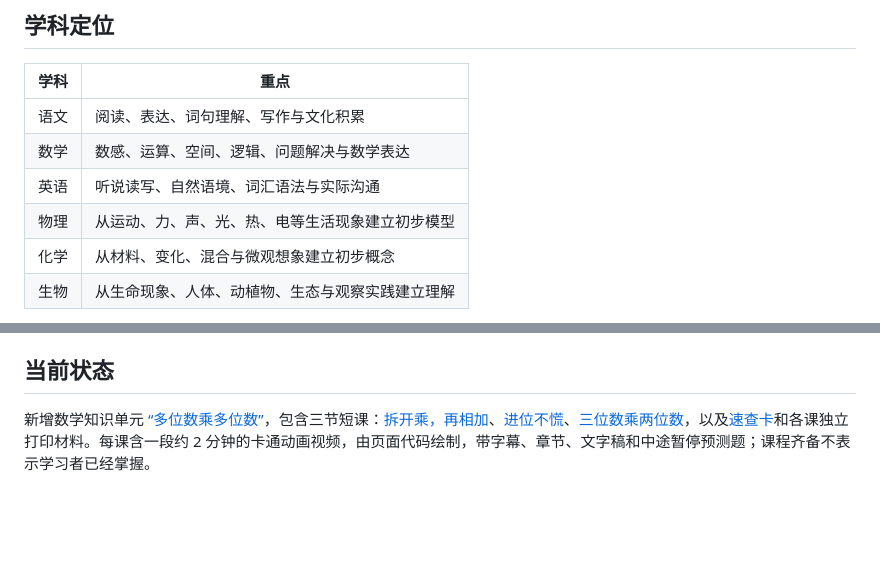
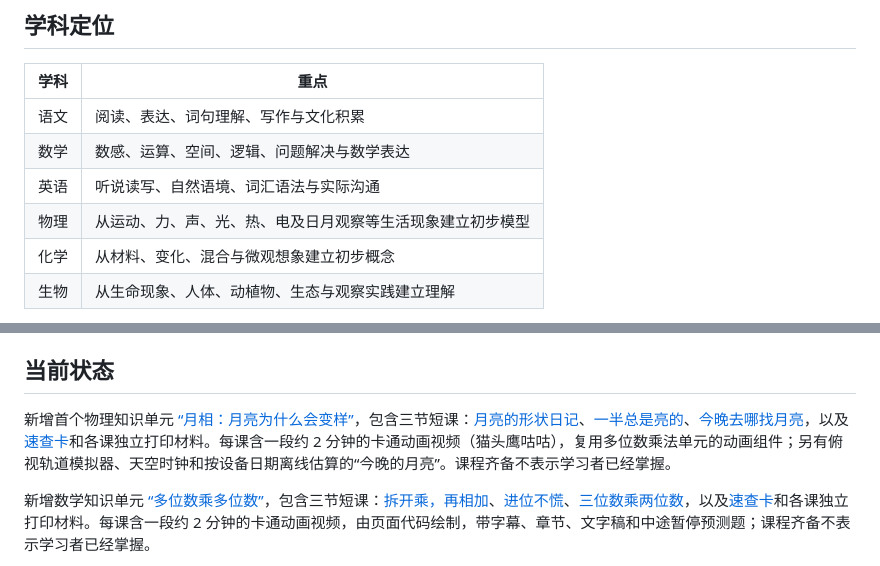
Before and after one commit to lovvvve/knowtrail, a Markdown page: README.md, 2 parts joined by grey strips. Rendered like a GitHub page; blank space fills up the shorter version.

Commit message:
📝 docs: README 记录月相单元并补充物理学科定位
- 当前状态新增首个物理单元“月相”
- 学科定位的物理一行补上日月观察

```diff
--- a/README.md
+++ b/README.md
@@ -56,7 +56,7 @@
 | 语文 | 阅读、表达、词句理解、写作与文化积累 |
 | 数学 | 数感、运算、空间、逻辑、问题解决与数学表达 |
 | 英语 | 听说读写、自然语境、词汇语法与实际沟通 |
-| 物理 | 从运动、力、声、光、热、电等生活现象建立初步模型 |
+| 物理 | 从运动、力、声、光、热、电及日月观察等生活现象建立初步模型 |
 | 化学 | 从材料、变化、混合与微观想象建立初步概念 |
 | 生物 | 从生命现象、人体、动植物、生态与观察实践建立理解 |
 
@@ -124,6 +124,8 @@ skills-lock.json           # 第三方 Skills 的来源与内容锁定
 
 ## 当前状态
 
+新增首个物理知识单元 [“月相：月亮为什么会变样”](./content/physics/moon-phases/unit.md)，包含三节短课：[月亮的形状日记](./content/physics/moon-phases/lessons/0001-moon-shape-diary.html)、[一半总是亮的](./content/physics/moon-phases/lessons/0002-half-always-lit.html)、[今晚去哪找月亮](./content/physics/moon-phases/lessons/0003-when-to-find-the-moon.html)，以及[速查卡](./content/physics/moon-phases/reference/moon-phases-quick-reference.html)和各课独立打印材料。每课含一段约 2 分钟的卡通动画视频（猫头鹰咕咕），复用多位数乘法单元的动画组件；另有俯视轨道模拟器、天空时钟和按设备日期离线估算的“今晚的月亮”。课程齐备不表示学习者已经掌握。
+
 新增数学知识单元 [“多位数乘多位数”](./content/math/multi-digit-multiplication/unit.md)，包含三节短课：[拆开乘，再相加](./content/math/multi-digit-multiplication/lessons/0001-two-digit-no-carry.html)、[进位不慌](./content/math/multi-digit-multiplication/lessons/0002-two-digit-with-carry.html)、[三位数乘两位数](./content/math/multi-digit-multiplication/lessons/0003-three-digit-by-two-digit.html)，以及[速查卡](./content/math/multi-digit-multiplication/reference/multiplication-quick-reference.html)和各课独立打印材料。每课含一段约 2 分钟的卡通动画视频，由页面代码绘制，带字幕、章节、文字稿和中途暂停预测题；课程齐备不表示学习者已经掌握。
 
 新增数学知识单元 [“四则运算：添括号与去括号”](./content/math/arithmetic-parentheses/unit.md)，包含三节短课：[加减法](./content/math/arithmetic-parentheses/lessons/0001-addition-and-subtraction.html)、[乘除法](./content/math/arithmetic-parentheses/lessons/0002-multiplication-and-division.html)、[混合运算的边界](./content/math/arithmetic-parentheses/lessons/0003-mixed-operations.html)，以及[速查卡](./content/math/arithmetic-parentheses/reference/parentheses-quick-reference.html)和各课独立打印材料。默认从第一课诊断开始，乘除与分配律作为拓展；课程齐备不表示学习者已经掌握。
```
